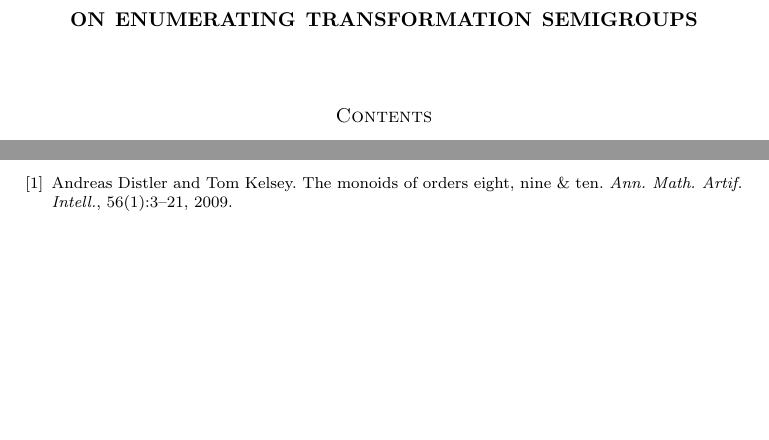
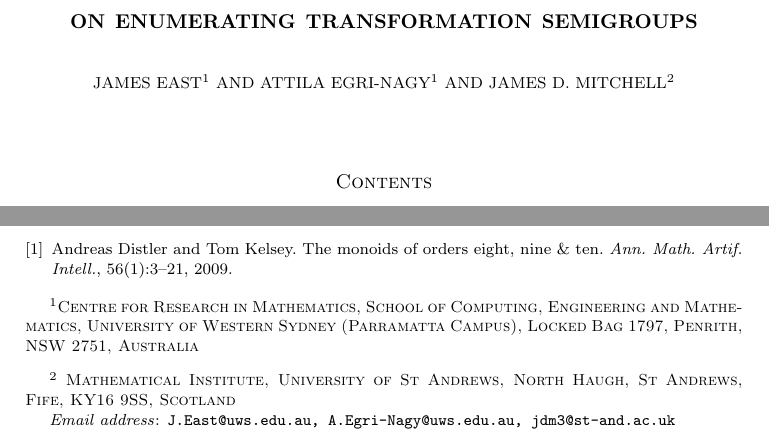
Before and after one commit to gap-packages/subsemi, a LaTeX paper (paper/subsemi.tex): two parts of pages 1 and 4 of 4, joined at a grey line, cut so that both start at the same text, the shorter picture padded with empty space. Compiled offline with pdfLaTeX.

Commit message:
adding affiliations

```diff
--- a/paper/subsemi.tex
+++ b/paper/subsemi.tex
@@ -48,6 +48,11 @@
 
 \begin{document}
 \title{On Enumerating Transformation Semigroups}
+\author{James East$^1$ and Attila Egri-Nagy$^{1}$ and James D. Mitchell$^2$}
+\address{$^1$Centre for Research in Mathematics, School of Computing, Engineering and Mathematics, University of Western Sydney (Parramatta Campus), Locked Bag 1797, Penrith, NSW 2751, Australia}
+\address{$^2$ Mathematical Institute, University of St Andrews, North Haugh, St Andrews, Fife, KY16 9SS, Scotland}
+\email{J.East@uws.edu.au,\ A.Egri-Nagy@uws.edu.au,\ jdm3@st-and.ac.uk}
+
 \maketitle
 
 \tableofcontents
```
Also changed, not shown: 1 other file.
